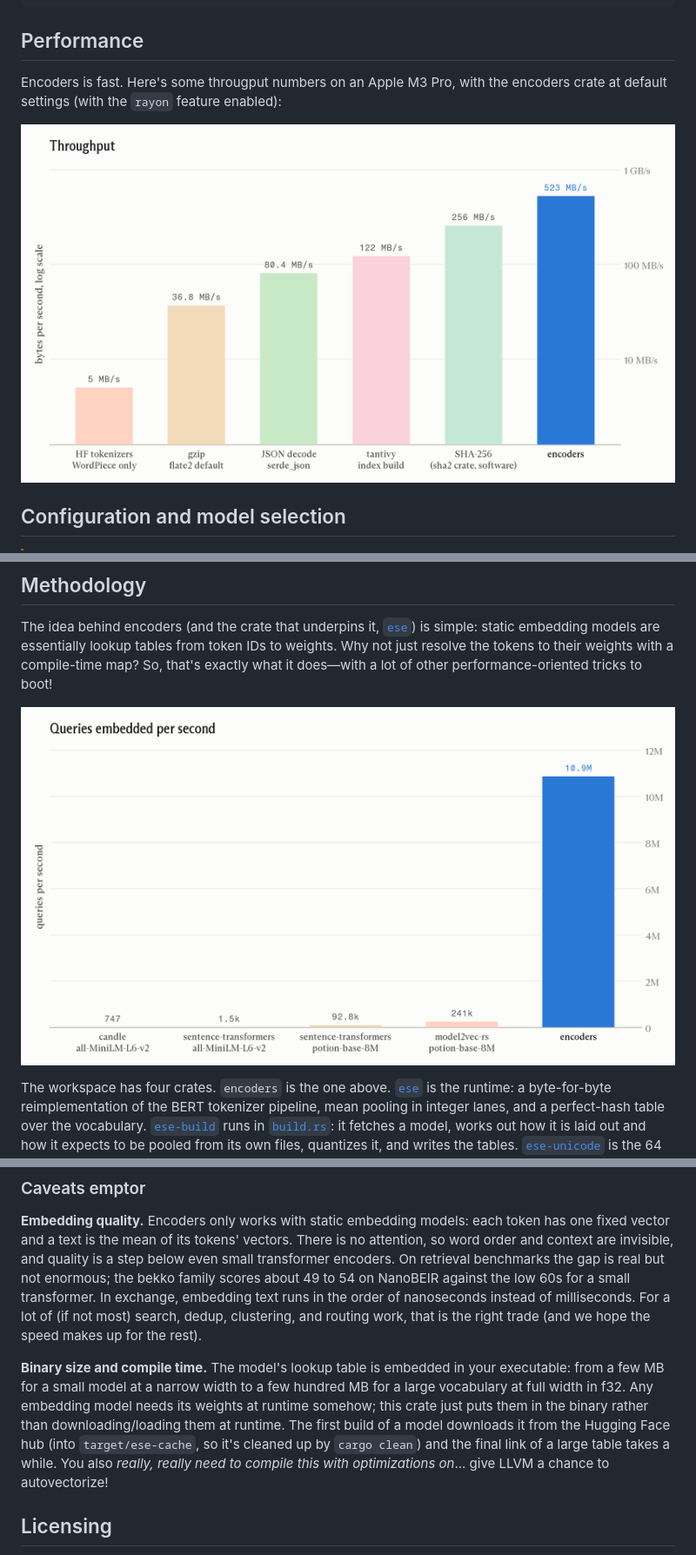
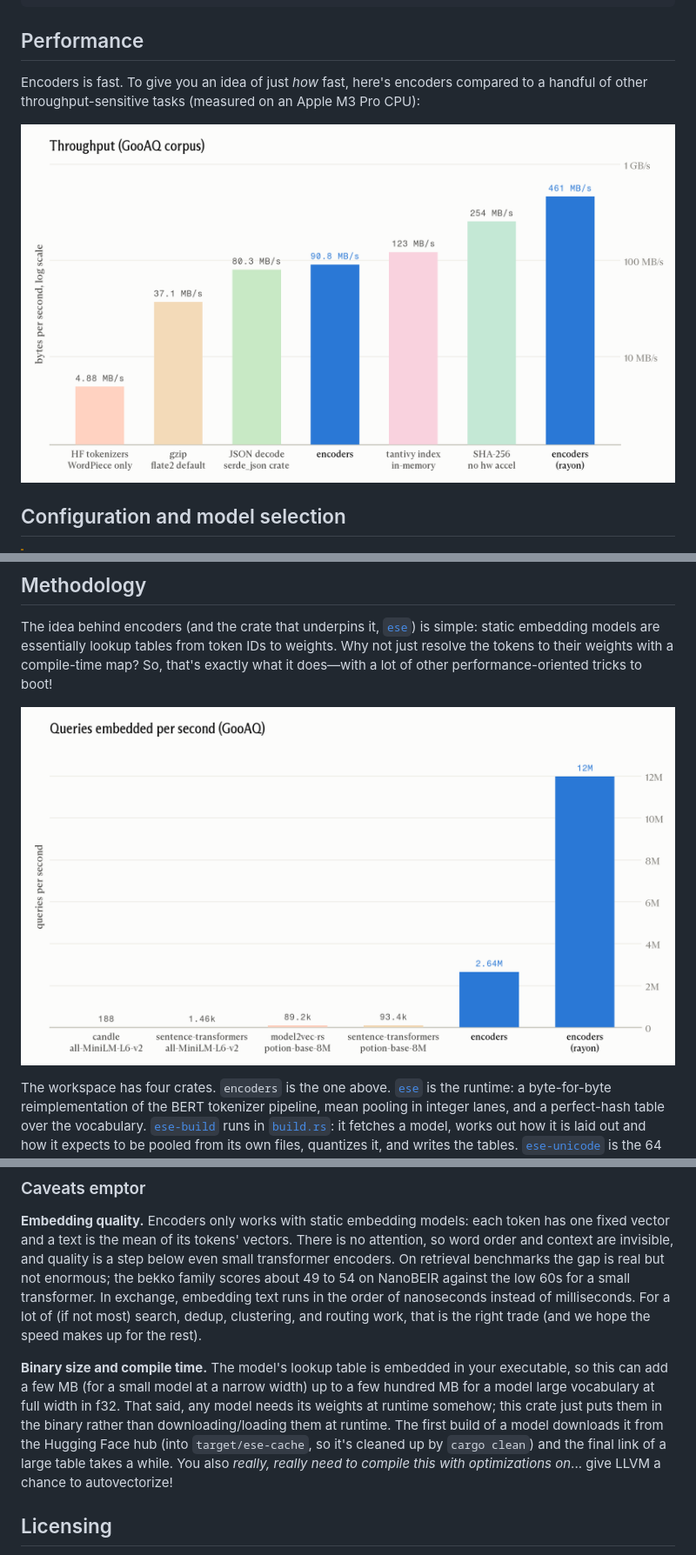
Before and after one commit to flowercomputers/encoders, a Markdown page: readme.md, 3 parts joined by grey strips. Shown at 87% size. GitHub-like rendering; pictures changed too: .github/qps.png, .github/throughput.png.

```diff
--- a/readme.md
+++ b/readme.md
@@ -26,7 +36,7 @@ $ cargo add encoders --features='potion-retrieval-32m, int8, mrl-256, rayon'
 
 ## Performance
 
-Encoders is fast. Here's some througput numbers on an Apple M3 Pro, with the encoders crate at default settings (with the `rayon` feature enabled):
+Encoders is fast. To give you an idea of just _how_ fast, here's encoders compared to a handful of other throughput-sensitive tasks (measured on an Apple M3 Pro CPU):
 
 ![Chart demonstrating the encoders' crate throughput to other tasks](https://raw.githubusercontent.com/flowercomputers/encoders/refs/heads/master/.github/throughput.png)
 
@@ -269,7 +279,7 @@ The workspace has four crates. `encoders` is the one above. [`ese`](./ese) is th
 
 **Embedding quality.** Encoders only works with static embedding models: each token has one fixed vector and a text is the mean of its tokens' vectors. There is no attention, so word order and context are invisible, and quality is a step below even small transformer encoders. On retrieval benchmarks the gap is real but not enormous; the bekko family scores about 49 to 54 on NanoBEIR against the low 60s for a small transformer. In exchange, embedding text runs in the order of nanoseconds instead of milliseconds. For a lot of (if not most) search, dedup, clustering, and routing work, that is the right trade (and we hope the speed makes up for the rest).
 
-**Binary size and compile time.** The model's lookup table is embedded in your executable: from a few MB for a small model at a narrow width to a few hundred MB for a large vocabulary at full width in f32. Any embedding model needs its weights at runtime somehow; this crate just puts them in the binary rather than downloading/loading them at runtime. The first build of a model downloads it from the Hugging Face hub (into `target/ese-cache`, so it's cleaned up by `cargo clean`) and the final link of a large table takes a while. You also _really, really need to compile this with optimizations on_... give LLVM a chance to autovectorize!
+**Binary size and compile time.** The model's lookup table is embedded in your executable, so this can add a few MB (for a small model at a narrow width) up to a few hundred MB for a model large vocabulary at full width in f32. That said, any model needs its weights at runtime somehow; this crate just puts them in the binary rather than downloading/loading them at runtime. The first build of a model downloads it from the Hugging Face hub (into `target/ese-cache`, so it's cleaned up by `cargo clean`) and the final link of a large table takes a while. You also _really, really need to compile this with optimizations on_... give LLVM a chance to autovectorize!
 
 ## Licensing
 
```
Also changed, not shown: other parts of readme.md (+10 -0 lines), 6 other files.
